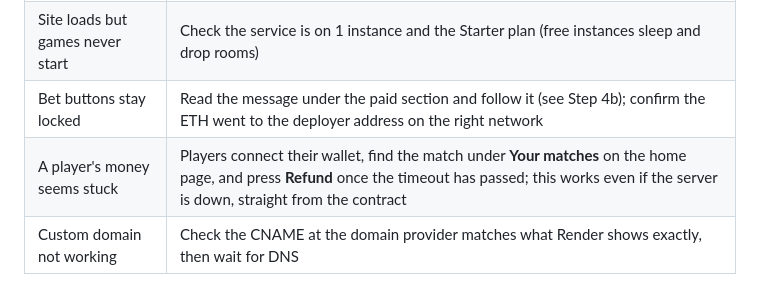
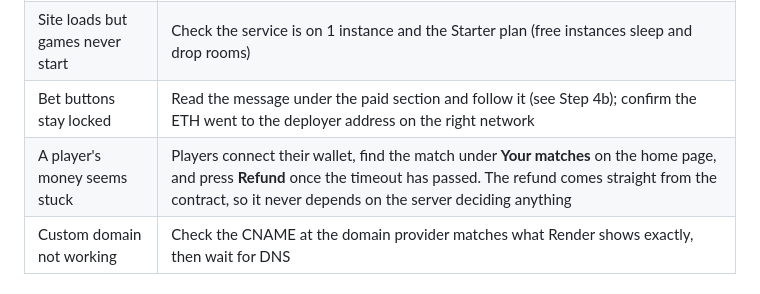
Before and after one commit to SpamCow/balls, a Markdown page: SETUP_GUIDE_FOR_AI.md, the part around the change. GitHub-like rendering.

Commit message:
Clarify refunds in the setup guide
Co-Authored-By: Claude Opus 5.5 (1M context) <noreply@anthropic.com>
Claude-Session: https://claude.ai/code/session_01CZwNxj9G14reKEBcaBKeJa

```diff
--- a/SETUP_GUIDE_FOR_AI.md
+++ b/SETUP_GUIDE_FOR_AI.md
@@ -109,7 +109,7 @@ Render redeploys automatically when new code lands on the repo's `main` branch (
 | Deploy fails on Render | Open the deploy's **Logs** and have the owner paste the last 30 lines |
 | Site loads but games never start | Check the service is on 1 instance and the Starter plan (free instances sleep and drop rooms) |
 | Bet buttons stay locked | Read the message under the paid section and follow it (see Step 4b); confirm the ETH went to the deployer address on the right network |
-| A player's money seems stuck | Players connect their wallet, find the match under **Your matches** on the home page, and press **Refund** once the timeout has passed; this works even if the server is down, straight from the contract |
+| A player's money seems stuck | Players connect their wallet, find the match under **Your matches** on the home page, and press **Refund** once the timeout has passed. The refund comes straight from the contract, so it never depends on the server deciding anything |
 | Custom domain not working | Check the CNAME at the domain provider matches what Render shows exactly, then wait for DNS |
 
 ## Reference: all settings
```
